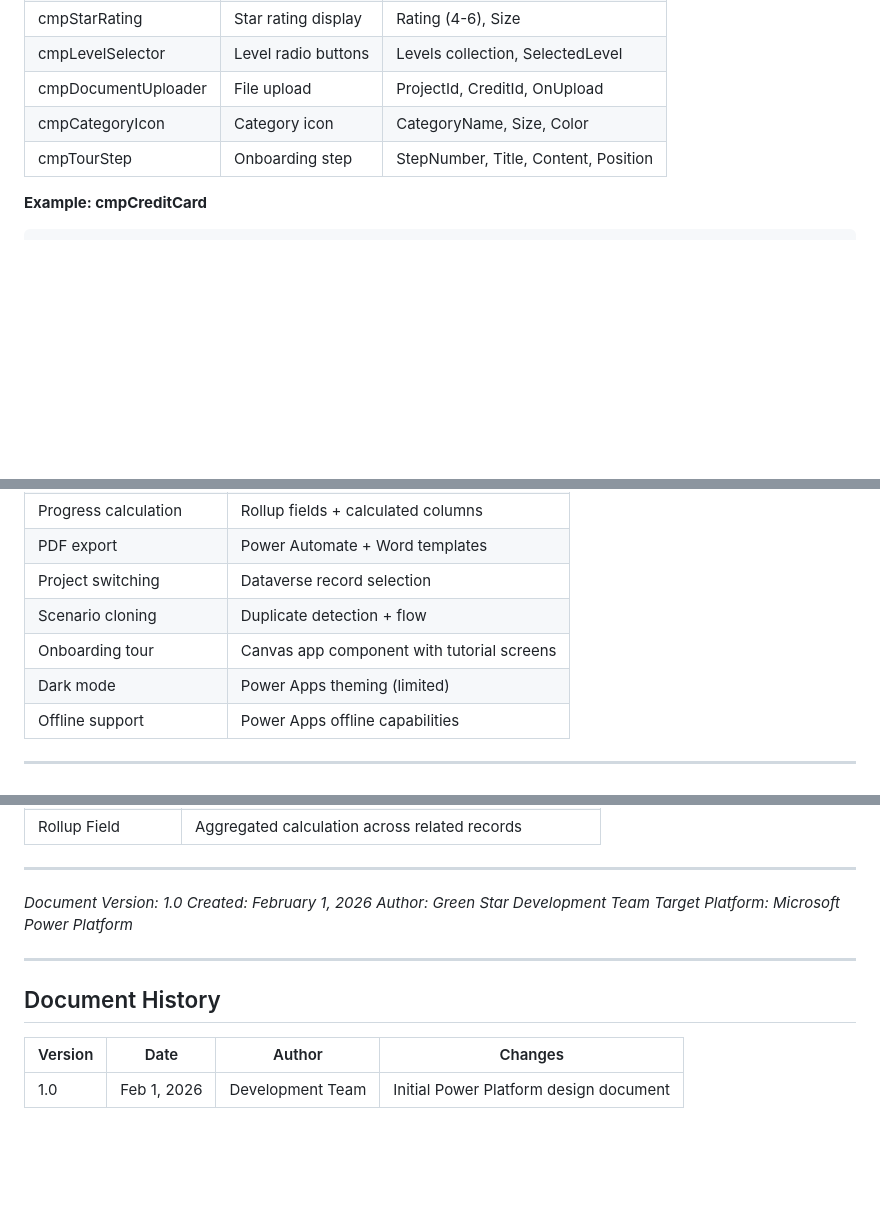
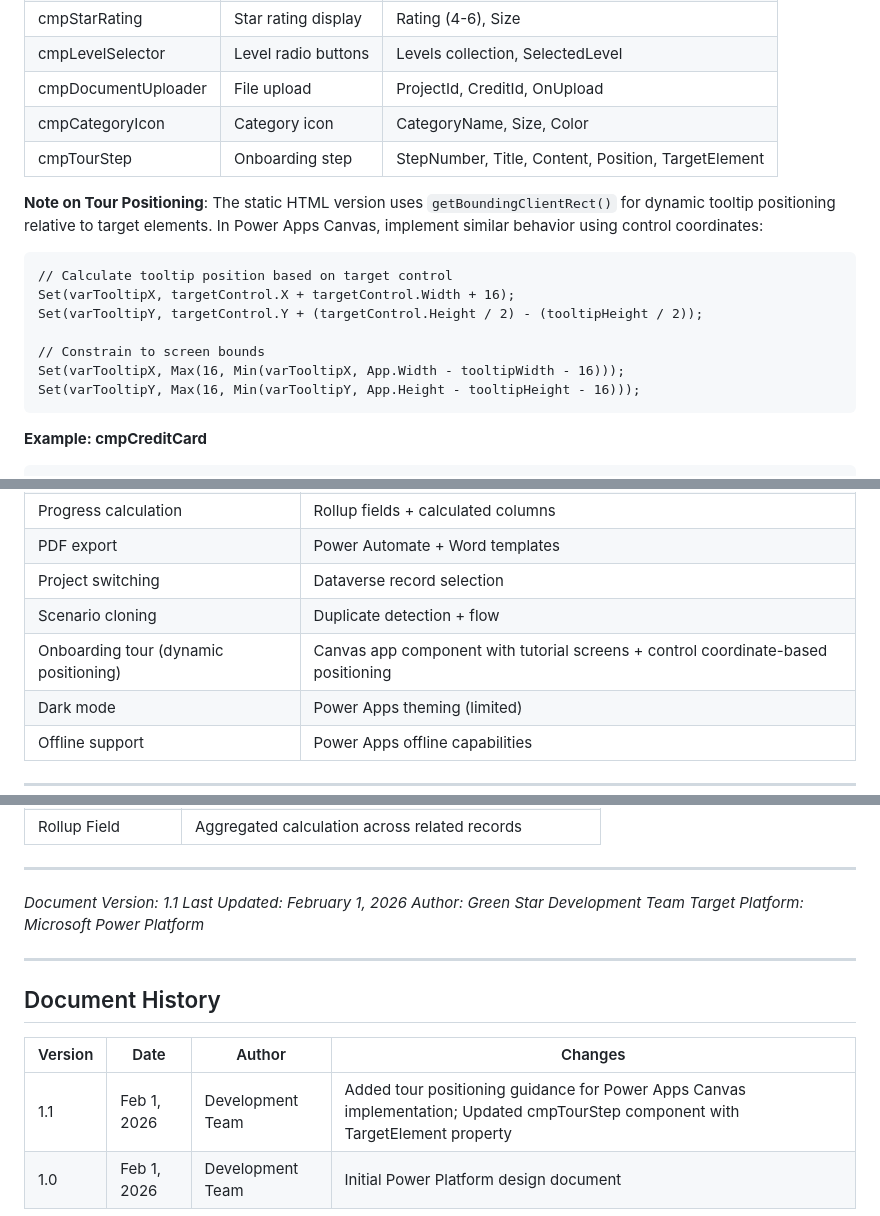
Before and after one commit to cerebralaptop/Submissiong, a Markdown page: POWER_PLATFORM_DESIGN.md, 3 parts joined by grey strips. GitHub-like rendering; blank space fills up the shorter version.

````diff
--- a/POWER_PLATFORM_DESIGN.md
+++ b/POWER_PLATFORM_DESIGN.md
@@ -606,7 +606,19 @@ Create a reusable component library for consistent UI:
 | cmpLevelSelector | Level radio buttons | Levels collection, SelectedLevel |
 | cmpDocumentUploader | File upload | ProjectId, CreditId, OnUpload |
 | cmpCategoryIcon | Category icon | CategoryName, Size, Color |
-| cmpTourStep | Onboarding step | StepNumber, Title, Content, Position |
+| cmpTourStep | Onboarding step | StepNumber, Title, Content, Position, TargetElement |
+
+**Note on Tour Positioning**: The static HTML version uses `getBoundingClientRect()` for dynamic tooltip positioning relative to target elements. In Power Apps Canvas, implement similar behavior using control coordinates:
+
+```powerapps
+// Calculate tooltip position based on target control
+Set(varTooltipX, targetControl.X + targetControl.Width + 16);
+Set(varTooltipY, targetControl.Y + (targetControl.Height / 2) - (tooltipHeight / 2));
+
+// Constrain to screen bounds
+Set(varTooltipX, Max(16, Min(varTooltipX, App.Width - tooltipWidth - 16)));
+Set(varTooltipY, Max(16, Min(varTooltipY, App.Height - tooltipHeight - 16)));
+```
 
 **Example: cmpCreditCard**
 
@@ -1355,7 +1367,7 @@ function generateGuid() {
 | PDF export | Power Automate + Word templates |
 | Project switching | Dataverse record selection |
 | Scenario cloning | Duplicate detection + flow |
-| Onboarding tour | Canvas app component with tutorial screens |
+| Onboarding tour (dynamic positioning) | Canvas app component with tutorial screens + control coordinate-based positioning |
 | Dark mode | Power Apps theming (limited) |
 | Offline support | Power Apps offline capabilities |
 
@@ -1407,8 +1419,8 @@ function generateGuid() {
 
 ---
 
-*Document Version: 1.0*
-*Created: February 1, 2026*
+*Document Version: 1.1*
+*Last Updated: February 1, 2026*
 *Author: Green Star Development Team*
 *Target Platform: Microsoft Power Platform*
 
@@ -1418,4 +1430,5 @@ function generateGuid() {
 
 | Version | Date | Author | Changes |
 |---------|------|--------|---------|
+| 1.1 | Feb 1, 2026 | Development Team | Added tour positioning guidance for Power Apps Canvas implementation; Updated cmpTourStep component with TargetElement property |
 | 1.0 | Feb 1, 2026 | Development Team | Initial Power Platform design document |
````
Also changed, not shown: DESIGN_DOCUMENT.md (+57 -3 lines).
